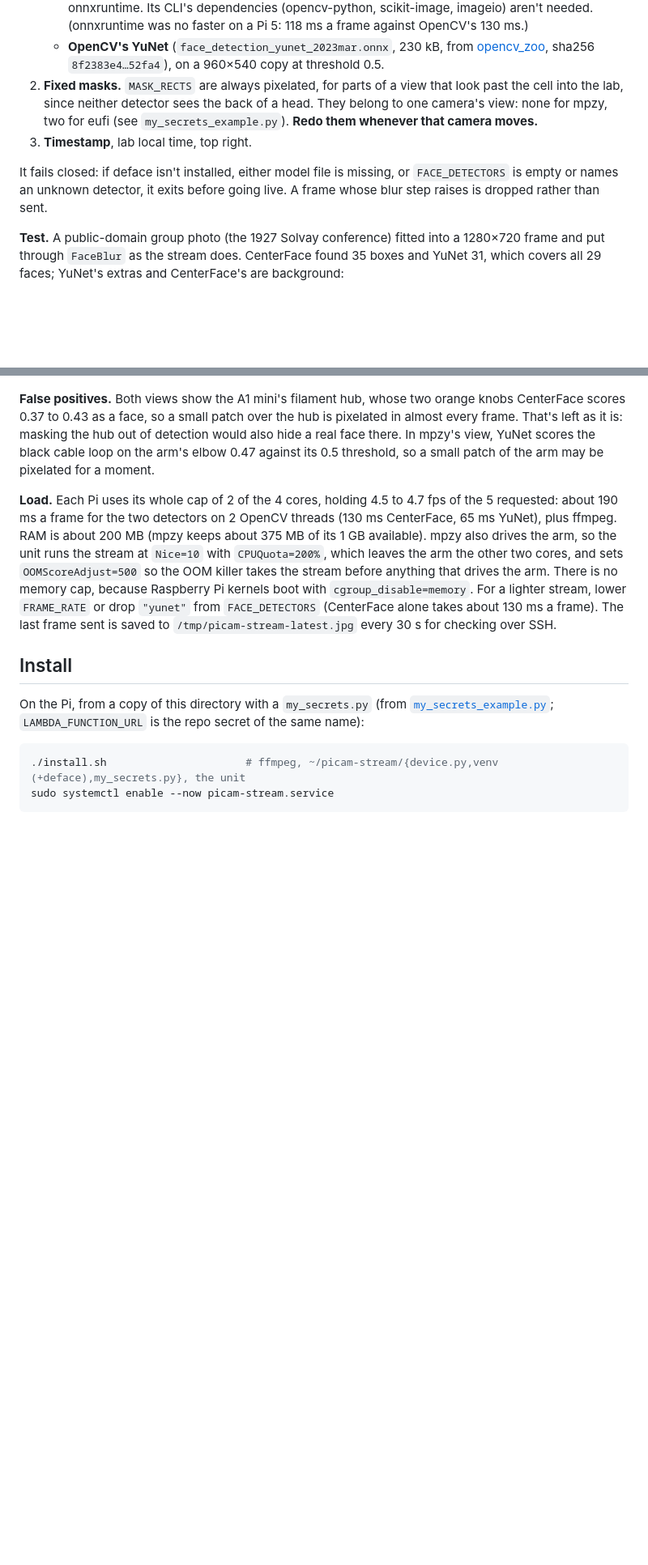
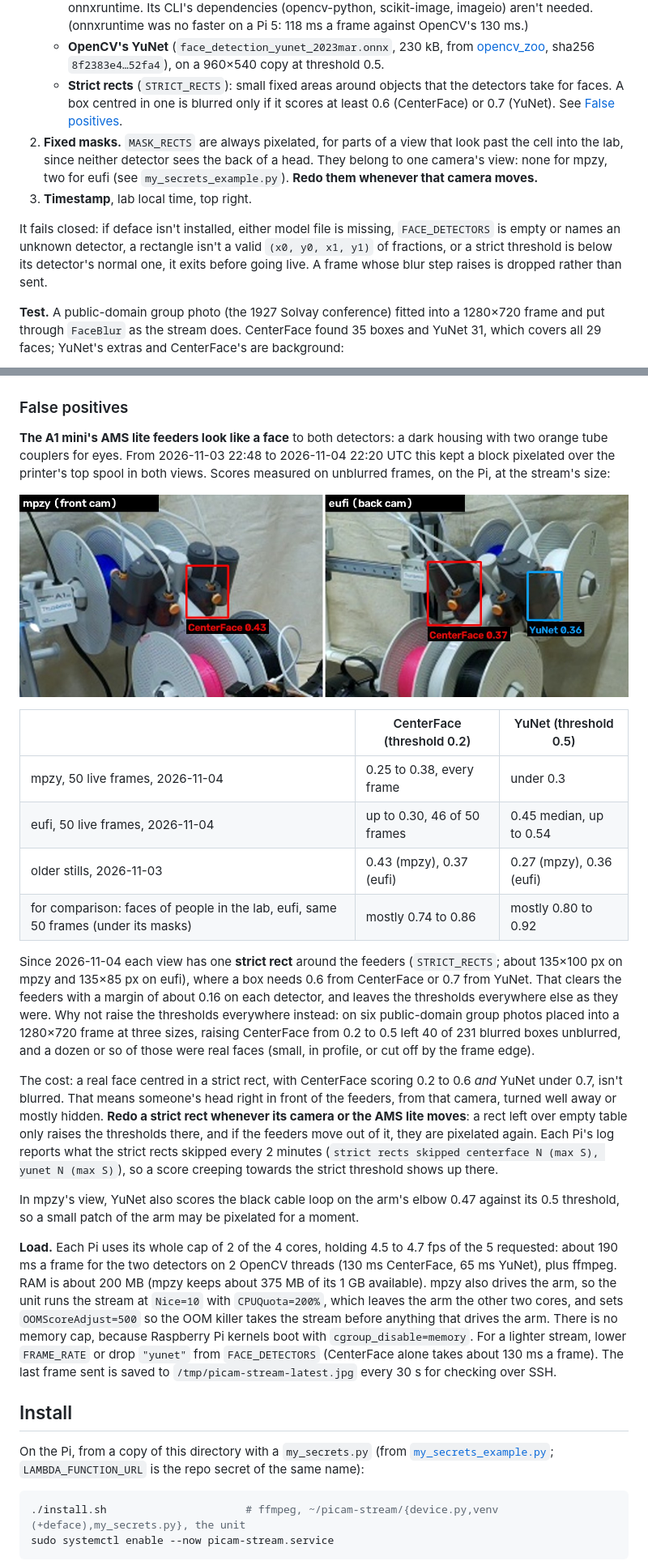
Before and after one commit to vertical-cloud-lab/robot-arms, a Markdown page: livestream/README.md, 2 parts joined by grey strips. Shown at 81% size. GitHub-like rendering; pictures changed too: docs/images/ams-lite-feeder-false-positive-2026-11-04.jpg (added); blank space fills up the shorter version.

```diff
--- a/livestream/README.md
+++ b/livestream/README.md
@@ -63,15 +63,19 @@ up without one, it logs `No camera found` every minute and leaves YouTube alone.
    - **OpenCV's YuNet** (`face_detection_yunet_2023mar.onnx`, 230 kB, from
      [opencv_zoo](https://github.com/opencv/opencv_zoo/tree/main/models/face_detection_yunet),
      sha256 `8f2383e4…52fa4`), on a 960×540 copy at threshold 0.5.
+   - **Strict rects** (`STRICT_RECTS`): small fixed areas around objects that the detectors
+     take for faces. A box centred in one is blurred only if it scores at least 0.6 (CenterFace)
+     or 0.7 (YuNet). See [False positives](#false-positives).
 2. **Fixed masks.** `MASK_RECTS` are always pixelated, for parts of a view that look past the
    cell into the lab, since neither detector sees the back of a head. They belong to one camera's
    view: none for mpzy, two for eufi (see `my_secrets_example.py`). **Redo them whenever that
    camera moves.**
 3. **Timestamp**, lab local time, top right.
 
-It fails closed: if deface isn't installed, either model file is missing, or `FACE_DETECTORS` is
-empty or names an unknown detector, it exits before going live. A frame whose blur step raises
-is dropped rather than sent.
+It fails closed: if deface isn't installed, either model file is missing, `FACE_DETECTORS` is
+empty or names an unknown detector, a rectangle isn't a valid `(x0, y0, x1, y1)` of fractions, or
+a strict threshold is below its detector's normal one, it exits before going live. A frame whose
+blur step raises is dropped rather than sent.
 
 **Test.** A public-domain group photo (the 1927 Solvay conference) fitted into a 1280×720 frame
 and put through `FaceBlur` as the stream does. CenterFace found 35 boxes and YuNet 31, which
@@ -79,11 +83,40 @@ covers all 29 faces; YuNet's extras and CenterFace's are background:
 
 ![All 29 faces pixelated](../docs/images/face-blur-test-solvay-1927.jpg)
 
-**False positives.** Both views show the A1 mini's filament hub, whose two orange knobs
-CenterFace scores 0.37 to 0.43 as a face, so a small patch over the hub is pixelated in almost
-every frame. That's left as it is: masking the hub out of detection would also hide a real face
-there. In mpzy's view, YuNet scores the black cable loop on the arm's elbow 0.47 against its
-0.5 threshold, so a small patch of the arm may be pixelated for a moment.
+### False positives
+
+**The A1 mini's AMS lite feeders look like a face** to both detectors: a dark housing with two
+orange tube couplers for eyes. From 2026-11-03 22:48 to 2026-11-04 22:20 UTC this kept a block
+pixelated over the printer's top spool in both views. Scores measured on unblurred frames, on
+the Pi, at the stream's size:
+
+![The AMS lite feeders and the boxes the detectors put on them](../docs/images/ams-lite-feeder-false-positive-2026-11-04.jpg)
+
+| | CenterFace (threshold 0.2) | YuNet (threshold 0.5) |
+| --- | --- | --- |
+| mpzy, 50 live frames, 2026-11-04 | 0.25 to 0.38, every frame | under 0.3 |
+| eufi, 50 live frames, 2026-11-04 | up to 0.30, 46 of 50 frames | 0.45 median, up to 0.54 |
+| older stills, 2026-11-03 | 0.43 (mpzy), 0.37 (eufi) | 0.27 (mpzy), 0.36 (eufi) |
+| for comparison: faces of people in the lab, eufi, same 50 frames (under its masks) | mostly 0.74 to 0.86 | mostly 0.80 to 0.92 |
+
+Since 2026-11-04 each view has one **strict rect** around the feeders (`STRICT_RECTS`; about
+135×100 px on mpzy and 135×85 px on eufi), where a box needs 0.6 from CenterFace or 0.7 from
+YuNet. That clears the feeders with a margin of about 0.16 on each detector, and leaves the
+thresholds everywhere else as they were. Why not raise the thresholds everywhere instead: on six
+public-domain group photos placed into a 1280×720 frame at three sizes, raising CenterFace from
+0.2 to 0.5 left 40 of 231 blurred boxes unblurred, and a dozen or so of those were real faces
+(small, in profile, or cut off by the frame edge).
+
+The cost: a real face centred in a strict rect, with CenterFace scoring 0.2 to 0.6 *and* YuNet
+under 0.7, isn't blurred. That means someone's head right in front of the feeders, from that
+camera, turned well away or mostly hidden. **Redo a strict rect whenever its camera or the AMS
+lite moves**: a rect left over empty table only raises the thresholds there, and if the feeders
+move out of it, they are pixelated again. Each Pi's log reports what the strict rects skipped
+every 2 minutes (`strict rects skipped centerface N (max S), yunet N (max S)`), so a score
+creeping towards the strict threshold shows up there.
+
+In mpzy's view, YuNet also scores the black cable loop on the arm's elbow 0.47 against its 0.5
+threshold, so a small patch of the arm may be pixelated for a moment.
 
 **Load.** Each Pi uses its whole cap of 2 of the 4 cores, holding 4.5 to 4.7 fps of the 5
 requested: about 190 ms a frame for the two detectors on 2 OpenCV threads (130 ms CenterFace,
```
Also changed, not shown: other parts of livestream/README.md (+2 -2 lines), CLAUDE.md (+22 -2 lines), docs/images/picam-piper-stream-eufi-strict-2026-11-04.jpg (added), docs/images/picam-piper-stream-mpzy-strict-2026-11-04.jpg (added), 2 other files.
